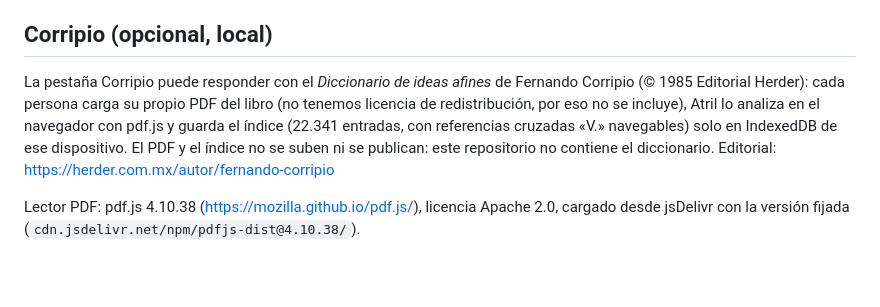
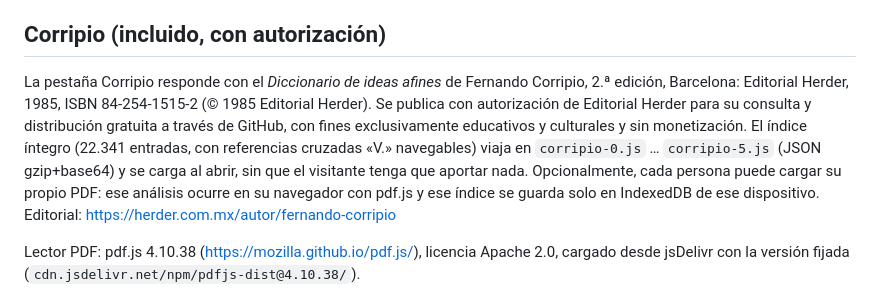
Before and after one commit to Xesco-Tejedor/atril, a Markdown page: README.md, the part around the change. Rendered like a GitHub page; blank space fills up the shorter version.

Commit message:
Document included Corripio dictionary with Herder authorization and attribution
Updated the description of the Corripio section to clarify its inclusion and distribution rights.

```diff
--- a/README.md
+++ b/README.md
@@ -16,9 +16,9 @@ Demo gratuita de asistencia léxica a la redacción en español. Editor, selecci
 - Cambios: selección de relaciones, acepciones y etiquetas, eliminación de ejemplos literarios y de información no necesaria, formato compacto JSON. No se atribuyen estos datos a Corripio.
 - Derechos de reutilización: https://foundation.wikimedia.org/wiki/Policy:Terms_of_Use
 
-## Corripio (opcional, local)
+## Corripio (incluido, con autorización)
 
-La pestaña Corripio puede responder con el *Diccionario de ideas afines* de Fernando Corripio (© 1985 Editorial Herder): cada persona carga su propio PDF del libro (no tenemos licencia de redistribución, por eso no se incluye), Atril lo analiza en el navegador con pdf.js y guarda el índice (22.341 entradas, con referencias cruzadas «V.» navegables) solo en IndexedDB de ese dispositivo. El PDF y el índice no se suben ni se publican: este repositorio no contiene el diccionario. Editorial: https://herder.com.mx/autor/fernando-corripio
+La pestaña Corripio responde con el *Diccionario de ideas afines* de Fernando Corripio, 2.ª edición, Barcelona: Editorial Herder, 1985, ISBN 84-254-1515-2 (© 1985 Editorial Herder). Se publica con autorización de Editorial Herder para su consulta y distribución gratuita a través de GitHub, con fines exclusivamente educativos y culturales y sin monetización. El índice íntegro (22.341 entradas, con referencias cruzadas «V.» navegables) viaja en `corripio-0.js` … `corripio-5.js` (JSON gzip+base64) y se carga al abrir, sin que el visitante tenga que aportar nada. Opcionalmente, cada persona puede cargar su propio PDF: ese análisis ocurre en su navegador con pdf.js y ese índice se guarda solo en IndexedDB de ese dispositivo. Editorial: https://herder.com.mx/autor/fernando-corripio
 
 Lector PDF: pdf.js 4.10.38 (https://mozilla.github.io/pdf.js/), licencia Apache 2.0, cargado desde jsDelivr con la versión fijada (`cdn.jsdelivr.net/npm/pdfjs-dist@4.10.38/`).
 
```
